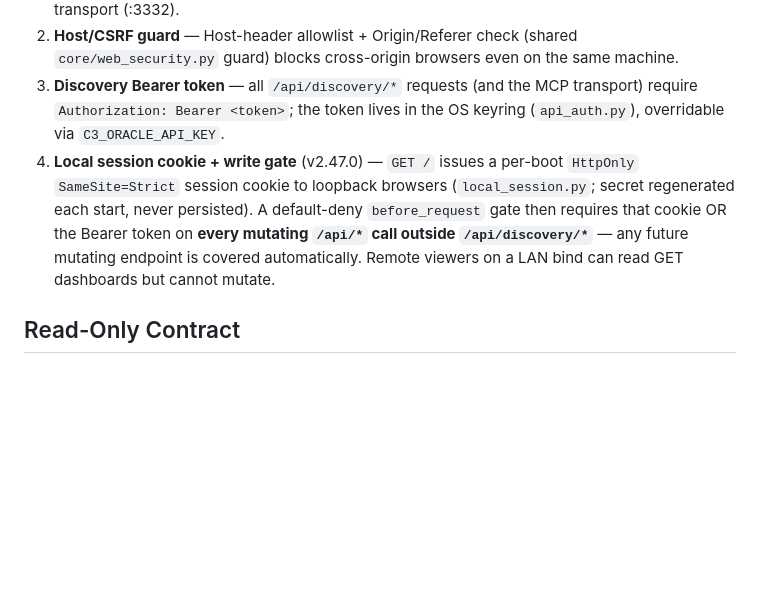
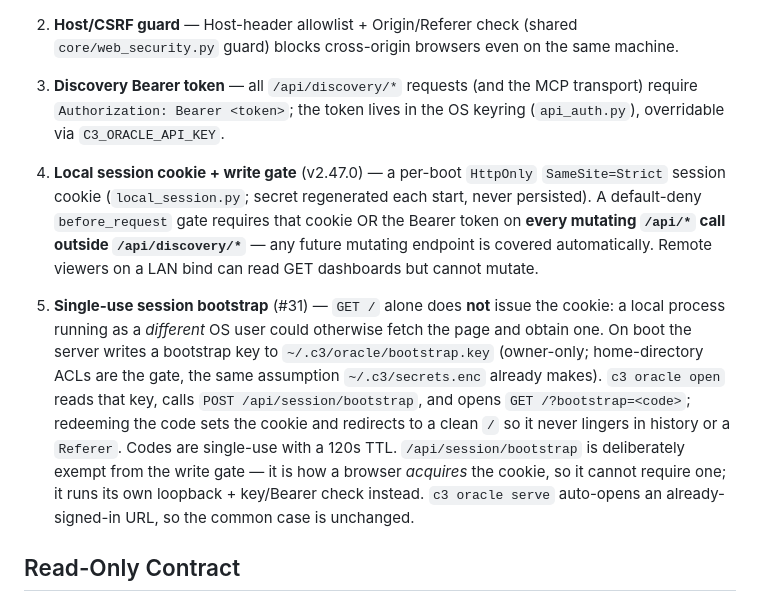
Before and after one commit to drknowhow/code-context-control, a Markdown page: oracle-guide/architecture.md, the part around the change. GitHub-like rendering; blank space fills up the shorter version.

```diff
--- a/oracle-guide/architecture.md
+++ b/oracle-guide/architecture.md
@@ -144,7 +144,9 @@ Layered, default-deny:
 1. **Loopback bind** — `bind_host` defaults to `127.0.0.1` for both the Flask app (:3331) and the MCP transport (:3332).
 2. **Host/CSRF guard** — Host-header allowlist + Origin/Referer check (shared `core/web_security.py` guard) blocks cross-origin browsers even on the same machine.
 3. **Discovery Bearer token** — all `/api/discovery/*` requests (and the MCP transport) require `Authorization: Bearer <token>`; the token lives in the OS keyring (`api_auth.py`), overridable via `C3_ORACLE_API_KEY`.
-4. **Local session cookie + write gate** (v2.47.0) — `GET /` issues a per-boot `HttpOnly` `SameSite=Strict` session cookie to loopback browsers (`local_session.py`; secret regenerated each start, never persisted). A default-deny `before_request` gate then requires that cookie OR the Bearer token on **every mutating `/api/*` call outside `/api/discovery/*`** — any future mutating endpoint is covered automatically. Remote viewers on a LAN bind can read GET dashboards but cannot mutate.
+4. **Local session cookie + write gate** (v2.47.0) — a per-boot `HttpOnly` `SameSite=Strict` session cookie (`local_session.py`; secret regenerated each start, never persisted). A default-deny `before_request` gate requires that cookie OR the Bearer token on **every mutating `/api/*` call outside `/api/discovery/*`** — any future mutating endpoint is covered automatically. Remote viewers on a LAN bind can read GET dashboards but cannot mutate.
+
+5. **Single-use session bootstrap** (#31) — `GET /` alone does **not** issue the cookie: a local process running as a *different* OS user could otherwise fetch the page and obtain one. On boot the server writes a bootstrap key to `~/.c3/oracle/bootstrap.key` (owner-only; home-directory ACLs are the gate, the same assumption `~/.c3/secrets.enc` already makes). `c3 oracle open` reads that key, calls `POST /api/session/bootstrap`, and opens `GET /?bootstrap=<code>`; redeeming the code sets the cookie and redirects to a clean `/` so it never lingers in history or a `Referer`. Codes are single-use with a 120s TTL. `/api/session/bootstrap` is deliberately exempt from the write gate — it is how a browser *acquires* the cookie, so it cannot require one; it runs its own loopback + key/Bearer check instead. `c3 oracle serve` auto-opens an already-signed-in URL, so the common case is unchanged.
 
 ## Read-Only Contract
 
```
Also changed, not shown: CHANGELOG.md (+25 -0 lines), oracle-guide/api-reference.md (+8 -2 lines).
